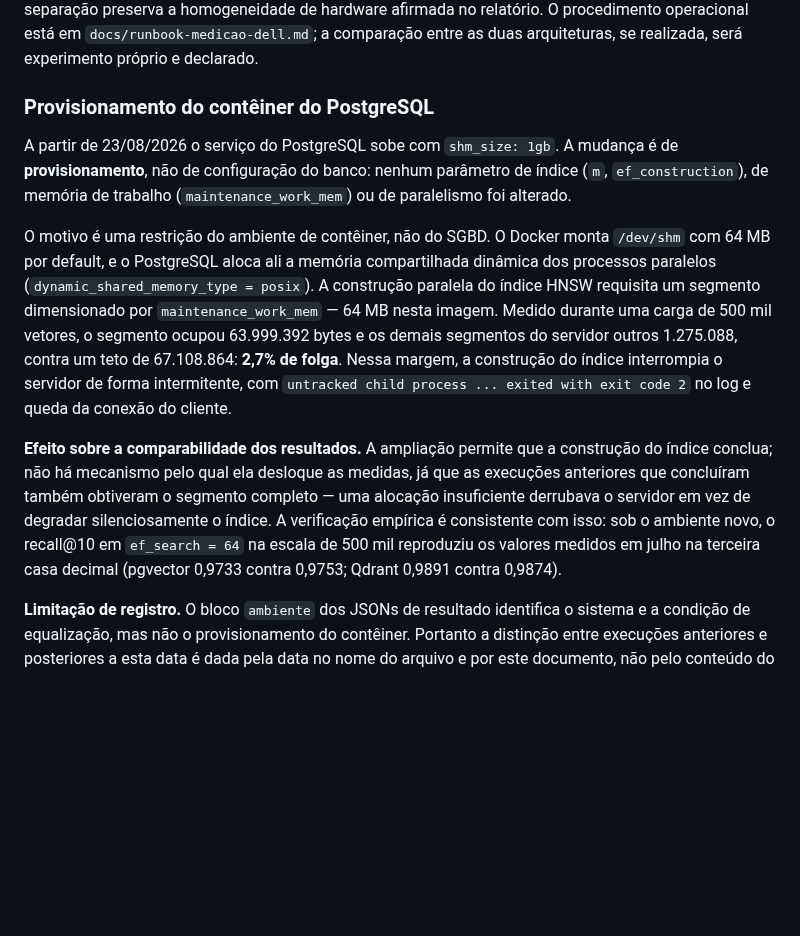
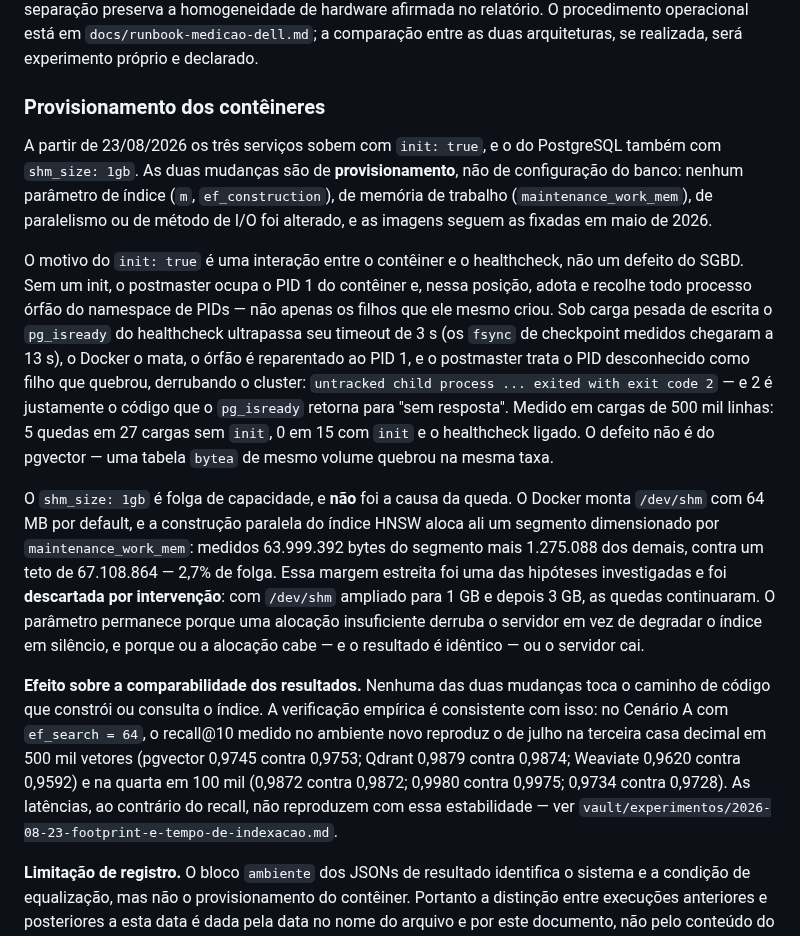
Before and after one commit to RNobre1/IC-Vetoriais, a Markdown page: docs/metodologia.md, the part around the change. GitHub-like rendering; blank space fills up the shorter version.

Commit message:
docs(metodologia): corrige a causa da queda do PostgreSQL e rastreia os números da verificação
A seção atribuía a queda intermitente à margem de 2,7% em /dev/shm, hipótese
que foi descartada por intervenção: com 1 GB e depois 3 GB as quedas
continuaram. A causa provada é o postmaster como PID 1 recolhendo o
pg_isready morto por timeout, corrigida com init: true — que a seção não
mencionava, embora esteja no compose.

Os quatro números da verificação de comparabilidade não eram rastreáveis:
0,9733 vinha do Cenário B em outra execução, e 0,9891 não corresponde a
nenhuma medição do Qdrant nos arquivos versionados. Substituídos pelos pares
do Cenário A, ef_search = 64, nas duas escalas.

```diff
--- a/docs/metodologia.md
+++ b/docs/metodologia.md
@@ -74,13 +74,15 @@ Possível extensão para o Cluster HPC do IEG/UFOPA na etapa final, condicionada
 
 Desde 19/08/2026 o trabalho é conduzido em duas máquinas com papéis distintos: o Dell acima é a **máquina de referência** e produz todo número que entra em tabela do relatório; um MacBook Air M4 (ARM64, Docker sob VM) é a **máquina de trabalho** e cuida de código, testes, análise e redação. A separação preserva a homogeneidade de hardware afirmada no relatório. O procedimento operacional está em `docs/runbook-medicao-dell.md`; a comparação entre as duas arquiteturas, se realizada, será experimento próprio e declarado.
 
-### Provisionamento do contêiner do PostgreSQL
+### Provisionamento dos contêineres
 
-A partir de 23/08/2026 o serviço do PostgreSQL sobe com `shm_size: 1gb`. A mudança é de **provisionamento**, não de configuração do banco: nenhum parâmetro de índice (`m`, `ef_construction`), de memória de trabalho (`maintenance_work_mem`) ou de paralelismo foi alterado.
+A partir de 23/08/2026 os três serviços sobem com `init: true`, e o do PostgreSQL também com `shm_size: 1gb`. As duas mudanças são de **provisionamento**, não de configuração do banco: nenhum parâmetro de índice (`m`, `ef_construction`), de memória de trabalho (`maintenance_work_mem`), de paralelismo ou de método de I/O foi alterado, e as imagens seguem as fixadas em maio de 2026.
 
-O motivo é uma restrição do ambiente de contêiner, não do SGBD. O Docker monta `/dev/shm` com 64 MB por default, e o PostgreSQL aloca ali a memória compartilhada dinâmica dos processos paralelos (`dynamic_shared_memory_type = posix`). A construção paralela do índice HNSW requisita um segmento dimensionado por `maintenance_work_mem` — 64 MB nesta imagem. Medido durante uma carga de 500 mil vetores, o segmento ocupou 63.999.392 bytes e os demais segmentos do servidor outros 1.275.088, contra um teto de 67.108.864: **2,7% de folga**. Nessa margem, a construção do índice interrompia o servidor de forma intermitente, com `untracked child process ... exited with exit code 2` no log e queda da conexão do cliente.
+O motivo do `init: true` é uma interação entre o contêiner e o healthcheck, não um defeito do SGBD. Sem um init, o postmaster ocupa o PID 1 do contêiner e, nessa posição, adota e recolhe todo processo órfão do namespace de PIDs — não apenas os filhos que ele mesmo criou. Sob carga pesada de escrita o `pg_isready` do healthcheck ultrapassa seu timeout de 3 s (os `fsync` de checkpoint medidos chegaram a 13 s), o Docker o mata, o órfão é reparentado ao PID 1, e o postmaster trata o PID desconhecido como filho que quebrou, derrubando o cluster: `untracked child process ... exited with exit code 2` — e 2 é justamente o código que o `pg_isready` retorna para "sem resposta". Medido em cargas de 500 mil linhas: 5 quedas em 27 cargas sem `init`, 0 em 15 com `init` e o healthcheck ligado. O defeito não é do pgvector — uma tabela `bytea` de mesmo volume quebrou na mesma taxa.
 
-**Efeito sobre a comparabilidade dos resultados.** A ampliação permite que a construção do índice conclua; não há mecanismo pelo qual ela desloque as medidas, já que as execuções anteriores que concluíram também obtiveram o segmento completo — uma alocação insuficiente derrubava o servidor em vez de degradar silenciosamente o índice. A verificação empírica é consistente com isso: sob o ambiente novo, o recall@10 em `ef_search = 64` na escala de 500 mil reproduziu os valores medidos em julho na terceira casa decimal (pgvector 0,9733 contra 0,9753; Qdrant 0,9891 contra 0,9874).
+O `shm_size: 1gb` é folga de capacidade, e **não** foi a causa da queda. O Docker monta `/dev/shm` com 64 MB por default, e a construção paralela do índice HNSW aloca ali um segmento dimensionado por `maintenance_work_mem`: medidos 63.999.392 bytes do segmento mais 1.275.088 dos demais, contra um teto de 67.108.864 — 2,7% de folga. Essa margem estreita foi uma das hipóteses investigadas e foi **descartada por intervenção**: com `/dev/shm` ampliado para 1 GB e depois 3 GB, as quedas continuaram. O parâmetro permanece porque uma alocação insuficiente derruba o servidor em vez de degradar o índice em silêncio, e porque ou a alocação cabe — e o resultado é idêntico — ou o servidor cai.
+
+**Efeito sobre a comparabilidade dos resultados.** Nenhuma das duas mudanças toca o caminho de código que constrói ou consulta o índice. A verificação empírica é consistente com isso: no Cenário A com `ef_search = 64`, o recall@10 medido no ambiente novo reproduz o de julho na terceira casa decimal em 500 mil vetores (pgvector 0,9745 contra 0,9753; Qdrant 0,9879 contra 0,9874; Weaviate 0,9620 contra 0,9592) e na quarta em 100 mil (0,9872 contra 0,9872; 0,9980 contra 0,9975; 0,9734 contra 0,9728). As latências, ao contrário do recall, não reproduzem com essa estabilidade — ver `vault/experimentos/2026-08-23-footprint-e-tempo-de-indexacao.md`.
 
 **Limitação de registro.** O bloco `ambiente` dos JSONs de resultado identifica o sistema e a condição de equalização, mas não o provisionamento do contêiner. Portanto a distinção entre execuções anteriores e posteriores a esta data é dada pela data no nome do arquivo e por este documento, não pelo conteúdo do JSON. Registrar ambiente e máquina no próprio arquivo é trabalho previsto, necessário antes que resultados de máquinas diferentes coexistam no diretório.
 
```
